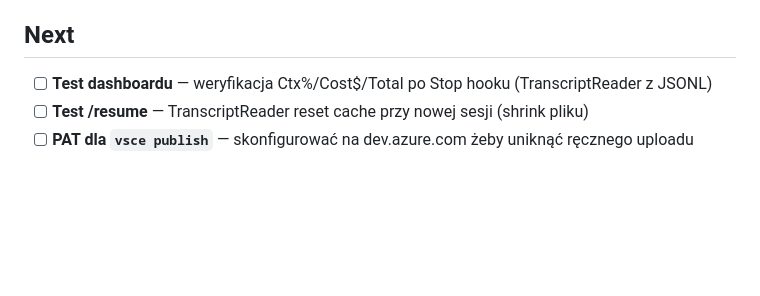
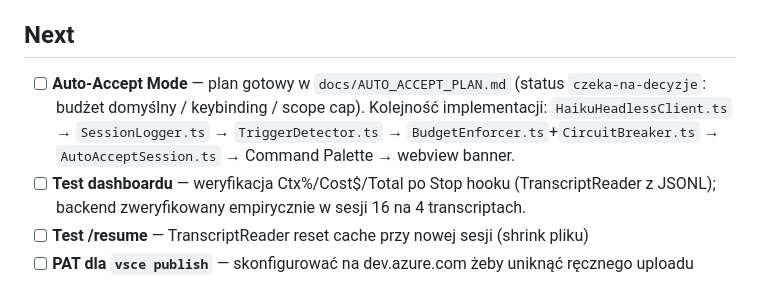
Before and after one commit to tftdatascientist/cc-panel, a Markdown page: STATUS.md, the part around the change. GitHub-like rendering; blank space fills up the shorter version.

```diff
--- a/STATUS.md
+++ b/STATUS.md
@@ -97,7 +97,8 @@
 
 ## Next
 
-- [ ] **Test dashboardu** — weryfikacja Ctx%/Cost$/Total po Stop hooku (TranscriptReader z JSONL)
+- [ ] **Auto-Accept Mode** — plan gotowy w `docs/AUTO_ACCEPT_PLAN.md` (status `czeka-na-decyzje`: budżet domyślny / keybinding / scope cap). Kolejność implementacji: `HaikuHeadlessClient.ts` → `SessionLogger.ts` → `TriggerDetector.ts` → `BudgetEnforcer.ts`+`CircuitBreaker.ts` → `AutoAcceptSession.ts` → Command Palette → webview banner.
+- [ ] **Test dashboardu** — weryfikacja Ctx%/Cost$/Total po Stop hooku (TranscriptReader z JSONL); backend zweryfikowany empirycznie w sesji 16 na 4 transcriptach.
 - [ ] **Test /resume** — TranscriptReader reset cache przy nowej sesji (shrink pliku)
 - [ ] **PAT dla `vsce publish`** — skonfigurować na dev.azure.com żeby uniknąć ręcznego uploadu
 
```
Also changed, not shown: CLAUDE.md (+2 -0 lines), docs/AUTO_ACCEPT_PLAN.md (added, +154 -0 lines).
